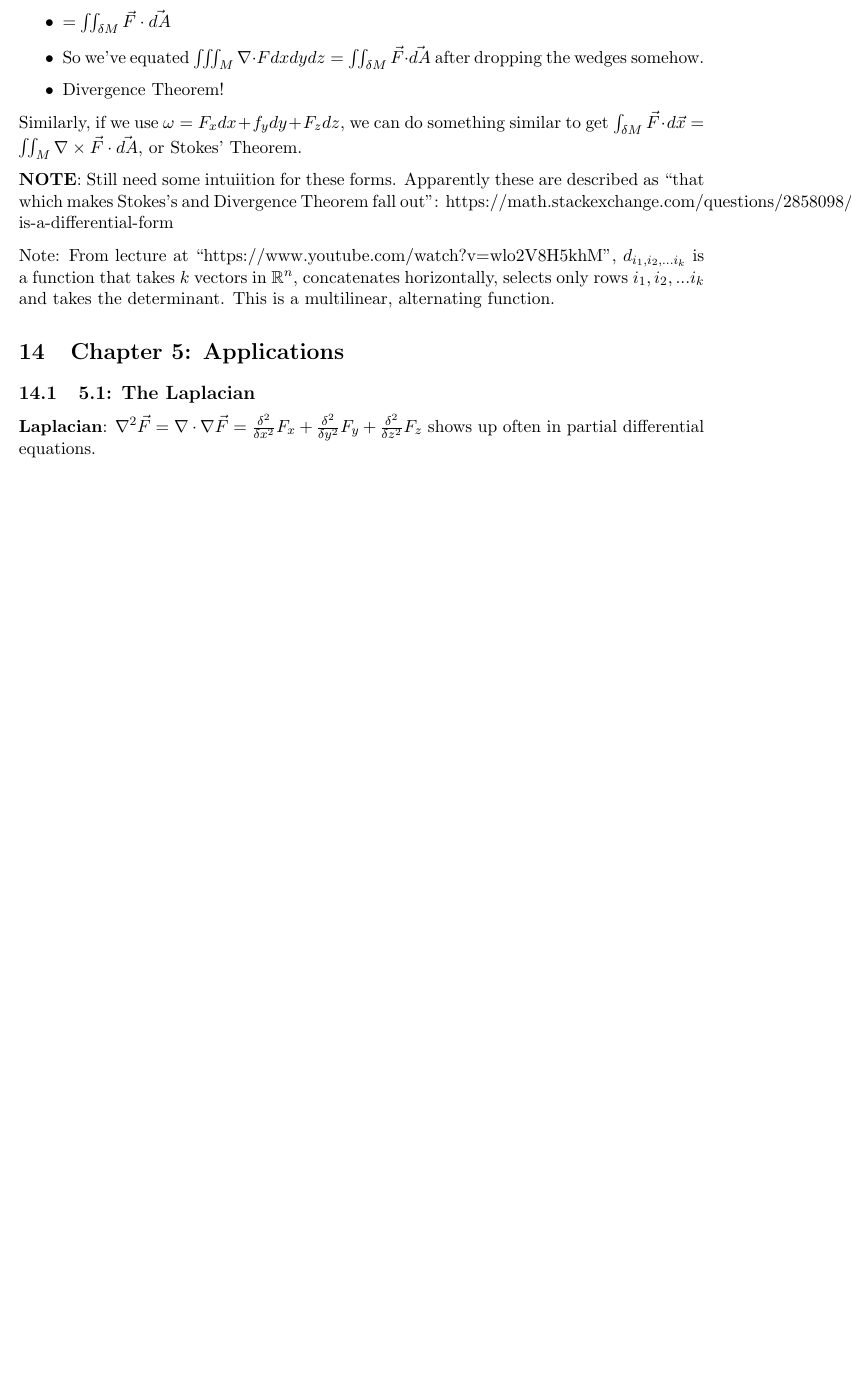
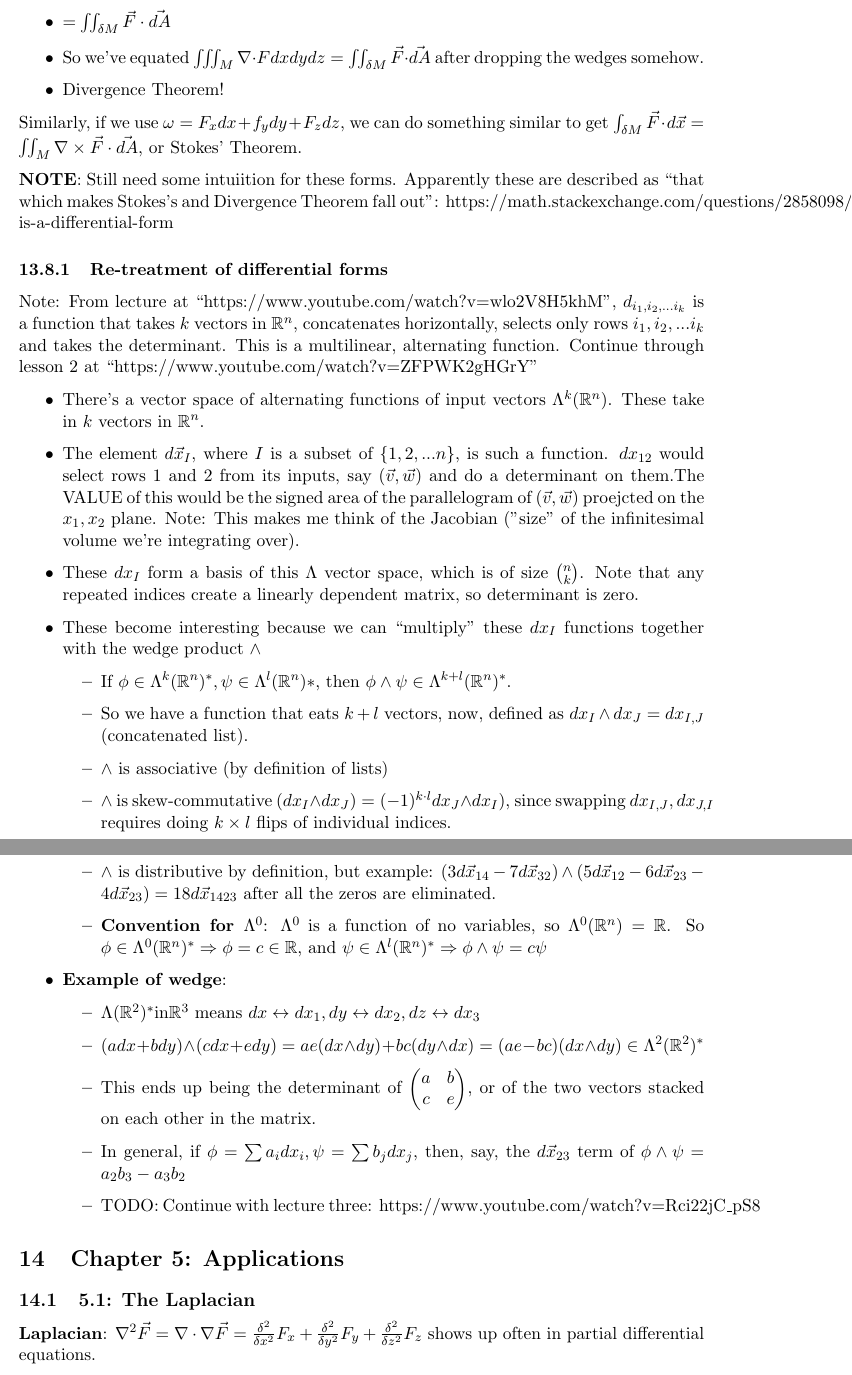
Before and after one commit to fettermania/mathnotes, a LaTeX document (vectors/vectors.tex): part of page 41 of 59 before the commit and two parts of pages 41 and 42 of 60 after it, the two joined at a grey line, cut so that both start at the same text, the shorter picture padded with empty space. Compiled offline with pdfLaTeX.

Commit message:
Vector Calculus: Update differential forms section to Shifrin lectures I, II.  TODO: III

```diff
--- a/vectors/vectors.tex
+++ b/vectors/vectors.tex
@@ -1379,7 +1379,33 @@ Similarly, if we use $\omega = F_x dx + f_y dy + F_z dz$, we can do something si
 
 \textbf{NOTE}: Still need some intuiition for these forms.  Apparently these are described as ``that which makes Stokes's and Divergence Theorem fall out'': https://math.stackexchange.com/questions/2858098/what-is-a-differential-form
 
-Note: From lecture at ``https://www.youtube.com/watch?v=wlo2V8H5khM'', $d_{i_1, i_2, ... i_k}$ is a function that takes $k$ vectors in $\mathbb{R}^n$, concatenates horizontally, selects only rows $i_1, i_2, ... i_k$ and takes the determinant.  This is a multilinear, alternating function.
+\subsubsection{Re-treatment of differential forms}
+Note: From lecture at ``https://www.youtube.com/watch?v=wlo2V8H5khM'', $d_{i_1, i_2, ... i_k}$ is a function that takes $k$ vectors in $\mathbb{R}^n$, concatenates horizontally, selects only rows $i_1, i_2, ... i_k$ and takes the determinant.  This is a multilinear, alternating function.  Continue through lesson 2 at ``https://www.youtube.com/watch?v=ZFPWK2gHGrY''
+
+\begin{itemize}
+\item There's a vector space of alternating functions of input vectors $\Lambda^k(\mathbb{R}^n)$.  These take in $k$ vectors in $\mathbb{R}^n$.
+\item The element $d\vec{x}_I$, where $I$ is a subset of $\{1, 2, ... n\}$, is such a function.  $dx_{12}$ would select rows 1 and 2 from its inputs, say $(\vec{v}, \vec{w})$ and do a determinant on them.The VALUE of this would be the signed area of the parallelogram of $(\vec{v}, \vec{w})$ proejcted on the $x_1, x_2$ plane.  Note: This makes me think of the Jacobian ("size" of the infinitesimal volume we're integrating over).
+\item These $dx_I$ form a basis of this $\Lambda$ vector space, which is of size ${n \choose k}$.  Note that any repeated indices create a linearly dependent matrix, so determinant is zero.
+\item These become interesting because we can ``multiply'' these $dx_I$ functions together with the wedge product $\wedge$
+\begin{itemize}
+\item If $\phi \in \Lambda^k(\mathbb{R}^n)^*, \psi \in \Lambda^l(\mathbb{R}^n)*$, then $\phi \wedge \psi \in \Lambda^{k+l}(\mathbb{R}^n)^*$.
+\item So we have a function that eats $k + l$ vectors, now, defined as $dx_I \wedge dx_J = dx_{I, J}$ (concatenated list).
+\item $\wedge$ is associative (by definition of lists)
+\item $\wedge$ is skew-commutative ($dx_I \wedge dx_J) = (-1)^{k\cdot l} dx_J \wedge dx_I)$, since swapping $dx_{I,J}, dx_{J,I}$ requires doing $k \times l$ flips of individual indices.
+\item $\wedge$ is distributive by definition, but example: $(3d\vec{x}_{14} - 7d\vec{x}_{32} ) \wedge (5d\vec{x}_{12} - 6d\vec{x}_{23} - 4d\vec{x}_{23}) = 18d\vec{x}_{1423}$ after all the zeros are eliminated.
+\item \textbf{Convention for $\Lambda^0$}: $\Lambda^0$ is a function of no variables, so $\Lambda^0(\mathbb{R}^n) = \mathbb{R}$.  So $\phi \in \Lambda^0(\mathbb{R}^n)^* \Rightarrow \phi = c \in \mathbb{R}$, and $ \psi \in \Lambda^l(\mathbb{R}^n)^* \Rightarrow \phi \wedge \psi  = c\psi$
+\end{itemize}
+
+\item \textbf{Example of wedge}:
+
+\begin{itemize}
+\item $\Lambda(\mathbb{R}^2)^* $in$ \mathbb{R}^3$ means $dx \leftrightarrow dx_1, dy \leftrightarrow dx_2, dz \leftrightarrow dx_3$
+\item $(adx + bdy) \wedge (cdx + edy) = ae(dx\wedge dy) + bc (dy \wedge dx) = (ae-bc)(dx \wedge dy)  \in \Lambda^2(\mathbb{R}^2)^*$
+\item This ends up being the determinant of $\begin{pmatrix} a & b \\ c & e \end{pmatrix}$, or of the two vectors stacked on each other in the matrix.
+\item In general, if $\phi = \sum a_i dx_i, \psi = \sum b_j dx_j$, then, say, the $d\vec{x}_{23}$ term of $\phi \wedge \psi = a_2b_3-a_3b_2$
+\item TODO: Continue with lecture three:  https://www.youtube.com/watch?v=Rci22jC\_pS8
+\end{itemize}
+\end{itemize}
 
 \section{Chapter 5: Applications}
 \subsection{5.1: The Laplacian}
```
Also changed, not shown: vectors/vectors.pdf.
